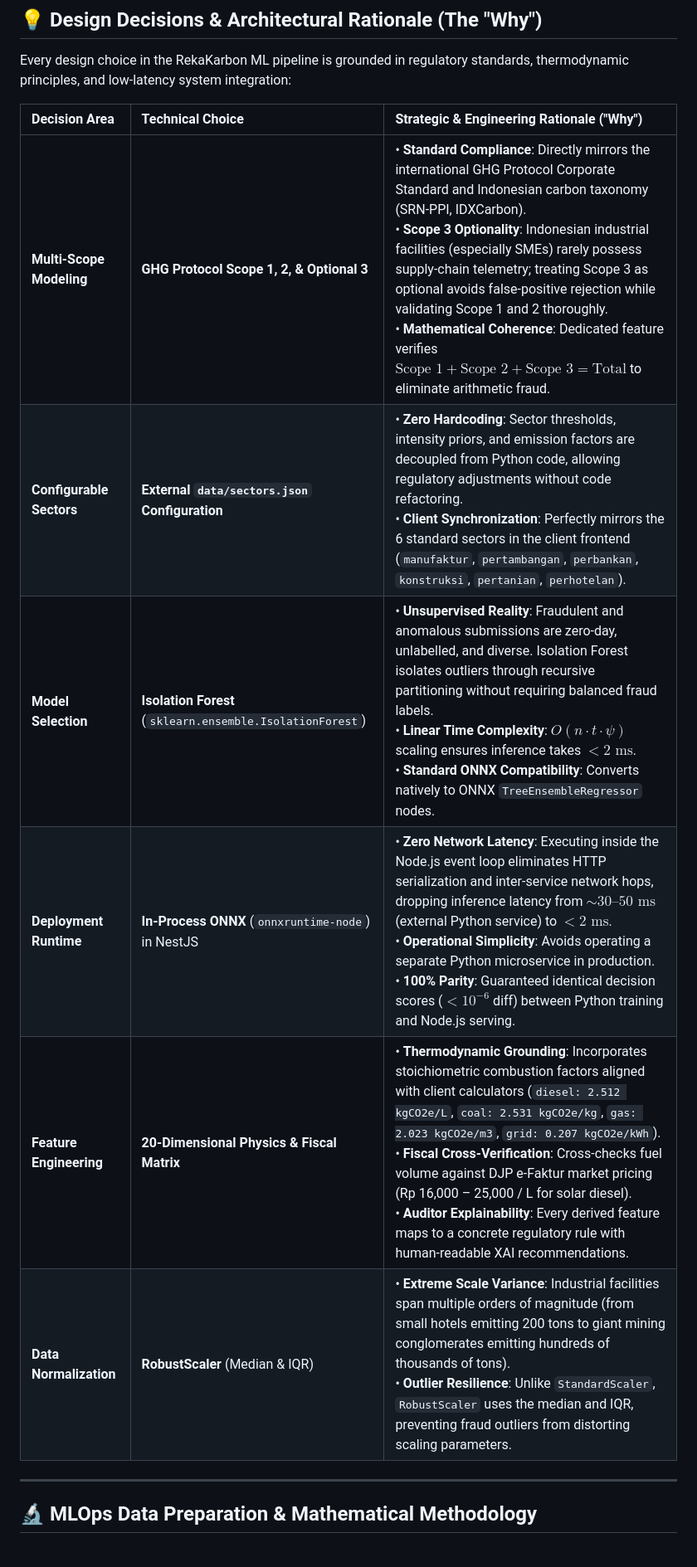
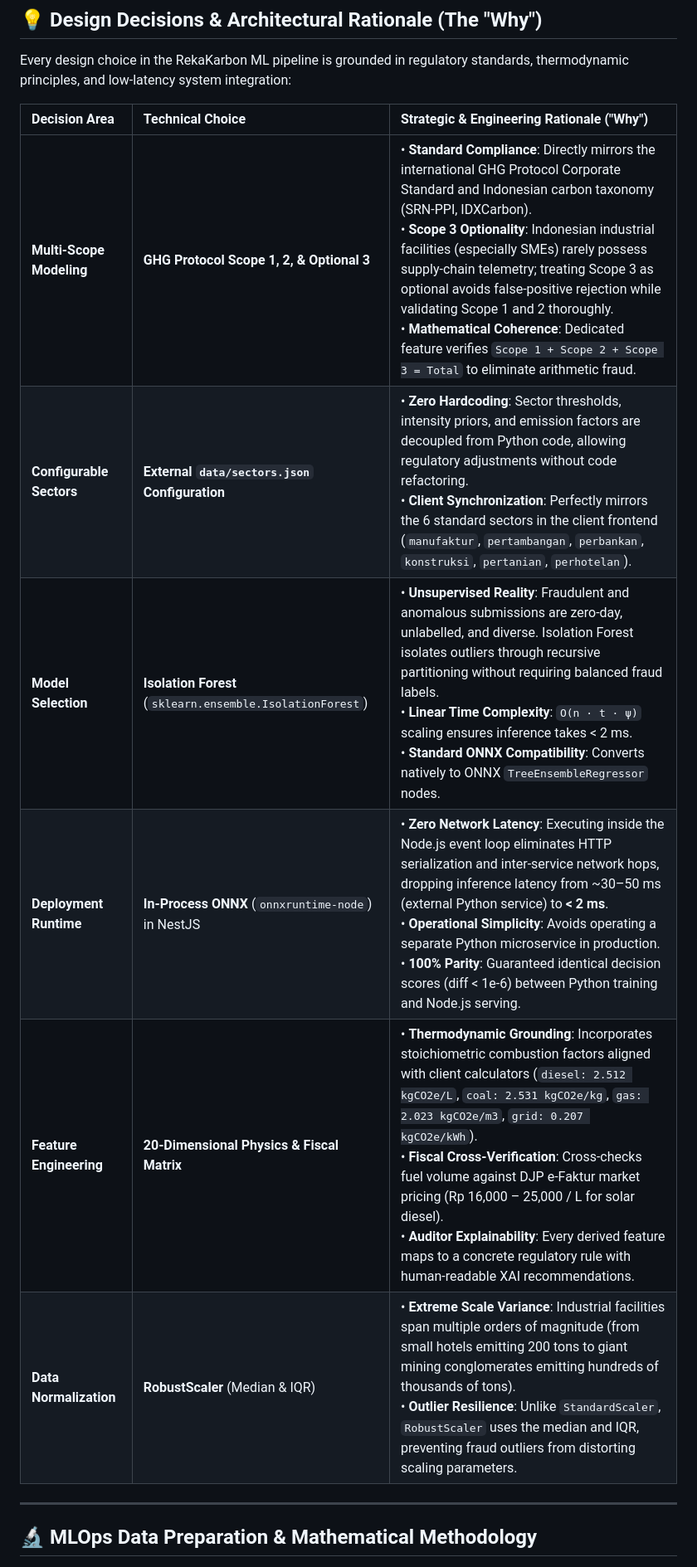
Before and after one commit to SYNETRATECH/RekaKarbon, a Markdown page: ml/README.md, the part around one of its changes. Shown at 83% size. Rendered like a GitHub page.

```diff
--- a/ml/README.md
+++ b/ml/README.md
@@ -80,14 +80,14 @@ flowchart TD
 
 Every design choice in the RekaKarbon ML pipeline is grounded in regulatory standards, thermodynamic principles, and low-latency system integration:
 
-| Decision Area            | Technical Choice                                          | Strategic & Engineering Rationale ("Why")                                                                                                                                                                                                                                                                                                                                                                                                                                                                                                       |
-| :----------------------- | :-------------------------------------------------------- | :---------------------------------------------------------------------------------------------------------------------------------------------------------------------------------------------------------------------------------------------------------------------------------------------------------------------------------------------------------------------------------------------------------------------------------------------------------------------------------------------------------------------------------------------- |
-| **Multi-Scope Modeling** | **GHG Protocol Scope 1, 2, & Optional 3**                 | • **Standard Compliance**: Directly mirrors the international GHG Protocol Corporate Standard and Indonesian carbon taxonomy (SRN-PPI, IDXCarbon).<br>• **Scope 3 Optionality**: Indonesian industrial facilities (especially SMEs) rarely possess supply-chain telemetry; treating Scope 3 as optional avoids false-positive rejection while validating Scope 1 and 2 thoroughly.<br>• **Mathematical Coherence**: Dedicated feature verifies $\text{Scope 1} + \text{Scope 2} + \text{Scope 3} = \text{Total}$ to eliminate arithmetic fraud. |
-| **Configurable Sectors** | **External `data/sectors.json` Configuration**            | • **Zero Hardcoding**: Sector thresholds, intensity priors, and emission factors are decoupled from Python code, allowing regulatory adjustments without code refactoring.<br>• **Client Synchronization**: Perfectly mirrors the 6 standard sectors in the client frontend (`manufaktur`, `pertambangan`, `perbankan`, `konstruksi`, `pertanian`, `perhotelan`).                                                                                                                                                                               |
-| **Model Selection**      | **Isolation Forest** (`sklearn.ensemble.IsolationForest`) | • **Unsupervised Reality**: Fraudulent and anomalous submissions are zero-day, unlabelled, and diverse. Isolation Forest isolates outliers through recursive partitioning without requiring balanced fraud labels.<br>• **Linear Time Complexity**: $O(n \cdot t \cdot \psi)$ scaling ensures inference takes $< 2\text{ ms}$.<br>• **Standard ONNX Compatibility**: Converts natively to ONNX `TreeEnsembleRegressor` nodes.                                                                                                                   |
-| **Deployment Runtime**   | **In-Process ONNX** (`onnxruntime-node`) in NestJS        | • **Zero Network Latency**: Executing inside the Node.js event loop eliminates HTTP serialization and inter-service network hops, dropping inference latency from $\sim 30\text{--}50\text{ ms}$ (external Python service) to **$< 2\text{ ms}$**.<br>• **Operational Simplicity**: Avoids operating a separate Python microservice in production.<br>• **100% Parity**: Guaranteed identical decision scores ($< 10^{-6}$ diff) between Python training and Node.js serving.                                                                   |
-| **Feature Engineering**  | **20-Dimensional Physics & Fiscal Matrix**                | • **Thermodynamic Grounding**: Incorporates stoichiometric combustion factors aligned with client calculators (`diesel: 2.512 kgCO2e/L`, `coal: 2.531 kgCO2e/kg`, `gas: 2.023 kgCO2e/m3`, `grid: 0.207 kgCO2e/kWh`).<br>• **Fiscal Cross-Verification**: Cross-checks fuel volume against DJP e-Faktur market pricing (Rp 16,000 – 25,000 / L for solar diesel).<br>• **Auditor Explainability**: Every derived feature maps to a concrete regulatory rule with human-readable XAI recommendations.                                             |
-| **Data Normalization**   | **RobustScaler** (Median & IQR)                           | • **Extreme Scale Variance**: Industrial facilities span multiple orders of magnitude (from small hotels emitting 200 tons to giant mining conglomerates emitting hundreds of thousands of tons).<br>• **Outlier Resilience**: Unlike `StandardScaler`, `RobustScaler` uses the median and IQR, preventing fraud outliers from distorting scaling parameters.                                                                                                                                                                                   |
+| Decision Area            | Technical Choice                                          | Strategic & Engineering Rationale ("Why")                                                                                                                                                                                                                                                                                                                                                                                                                                                                           |
+| :----------------------- | :-------------------------------------------------------- | :------------------------------------------------------------------------------------------------------------------------------------------------------------------------------------------------------------------------------------------------------------------------------------------------------------------------------------------------------------------------------------------------------------------------------------------------------------------------------------------------------------------ |
+| **Multi-Scope Modeling** | **GHG Protocol Scope 1, 2, & Optional 3**                 | • **Standard Compliance**: Directly mirrors the international GHG Protocol Corporate Standard and Indonesian carbon taxonomy (SRN-PPI, IDXCarbon).<br>• **Scope 3 Optionality**: Indonesian industrial facilities (especially SMEs) rarely possess supply-chain telemetry; treating Scope 3 as optional avoids false-positive rejection while validating Scope 1 and 2 thoroughly.<br>• **Mathematical Coherence**: Dedicated feature verifies `Scope 1 + Scope 2 + Scope 3 = Total` to eliminate arithmetic fraud. |
+| **Configurable Sectors** | **External `data/sectors.json` Configuration**            | • **Zero Hardcoding**: Sector thresholds, intensity priors, and emission factors are decoupled from Python code, allowing regulatory adjustments without code refactoring.<br>• **Client Synchronization**: Perfectly mirrors the 6 standard sectors in the client frontend (`manufaktur`, `pertambangan`, `perbankan`, `konstruksi`, `pertanian`, `perhotelan`).                                                                                                                                                   |
+| **Model Selection**      | **Isolation Forest** (`sklearn.ensemble.IsolationForest`) | • **Unsupervised Reality**: Fraudulent and anomalous submissions are zero-day, unlabelled, and diverse. Isolation Forest isolates outliers through recursive partitioning without requiring balanced fraud labels.<br>• **Linear Time Complexity**: `O(n · t · ψ)` scaling ensures inference takes < 2 ms.<br>• **Standard ONNX Compatibility**: Converts natively to ONNX `TreeEnsembleRegressor` nodes.                                                                                                           |
+| **Deployment Runtime**   | **In-Process ONNX** (`onnxruntime-node`) in NestJS        | • **Zero Network Latency**: Executing inside the Node.js event loop eliminates HTTP serialization and inter-service network hops, dropping inference latency from ~30–50 ms (external Python service) to **< 2 ms**.<br>• **Operational Simplicity**: Avoids operating a separate Python microservice in production.<br>• **100% Parity**: Guaranteed identical decision scores (diff < 1e-6) between Python training and Node.js serving.                                                                          |
+| **Feature Engineering**  | **20-Dimensional Physics & Fiscal Matrix**                | • **Thermodynamic Grounding**: Incorporates stoichiometric combustion factors aligned with client calculators (`diesel: 2.512 kgCO2e/L`, `coal: 2.531 kgCO2e/kg`, `gas: 2.023 kgCO2e/m3`, `grid: 0.207 kgCO2e/kWh`).<br>• **Fiscal Cross-Verification**: Cross-checks fuel volume against DJP e-Faktur market pricing (Rp 16,000 – 25,000 / L for solar diesel).<br>• **Auditor Explainability**: Every derived feature maps to a concrete regulatory rule with human-readable XAI recommendations.                 |
+| **Data Normalization**   | **RobustScaler** (Median & IQR)                           | • **Extreme Scale Variance**: Industrial facilities span multiple orders of magnitude (from small hotels emitting 200 tons to giant mining conglomerates emitting hundreds of thousands of tons).<br>• **Outlier Resilience**: Unlike `StandardScaler`, `RobustScaler` uses the median and IQR, preventing fraud outliers from distorting scaling parameters.                                                                                                                                                       |
 
 ---
 
```
Also changed, not shown: other parts of ml/README.md (+60 -53 lines), README.md (+11 -11 lines).
